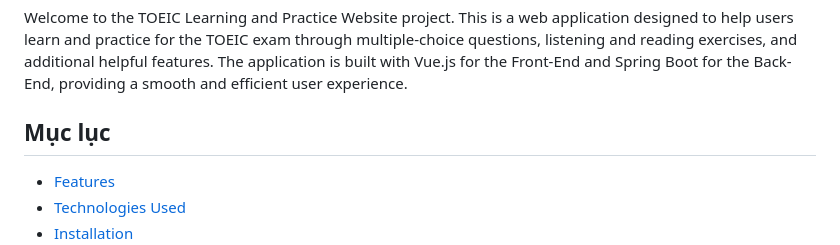
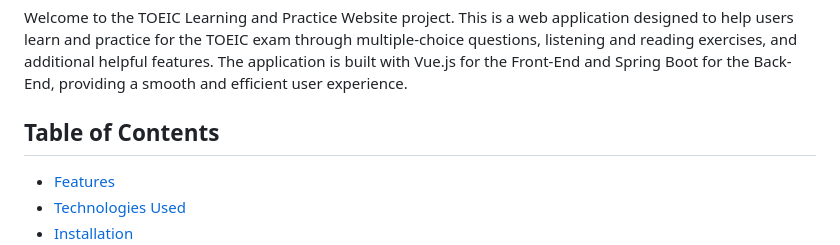
Before and after one commit to Hideyoshi942/WebsiteToeic, a Markdown page: README.md, the part around the change. GitHub-like rendering.

```diff
--- a/README.md
+++ b/README.md
@@ -2,7 +2,7 @@
 
 Welcome to the TOEIC Learning and Practice Website project. This is a web application designed to help users learn and practice for the TOEIC exam through multiple-choice questions, listening and reading exercises, and additional helpful features. The application is built with Vue.js for the Front-End and Spring Boot for the Back-End, providing a smooth and efficient user experience.
 
-## Mục lục
+## Table of Contents
 
 - [Features](#features)
 - [Technologies Used](#technologies-used)
```
